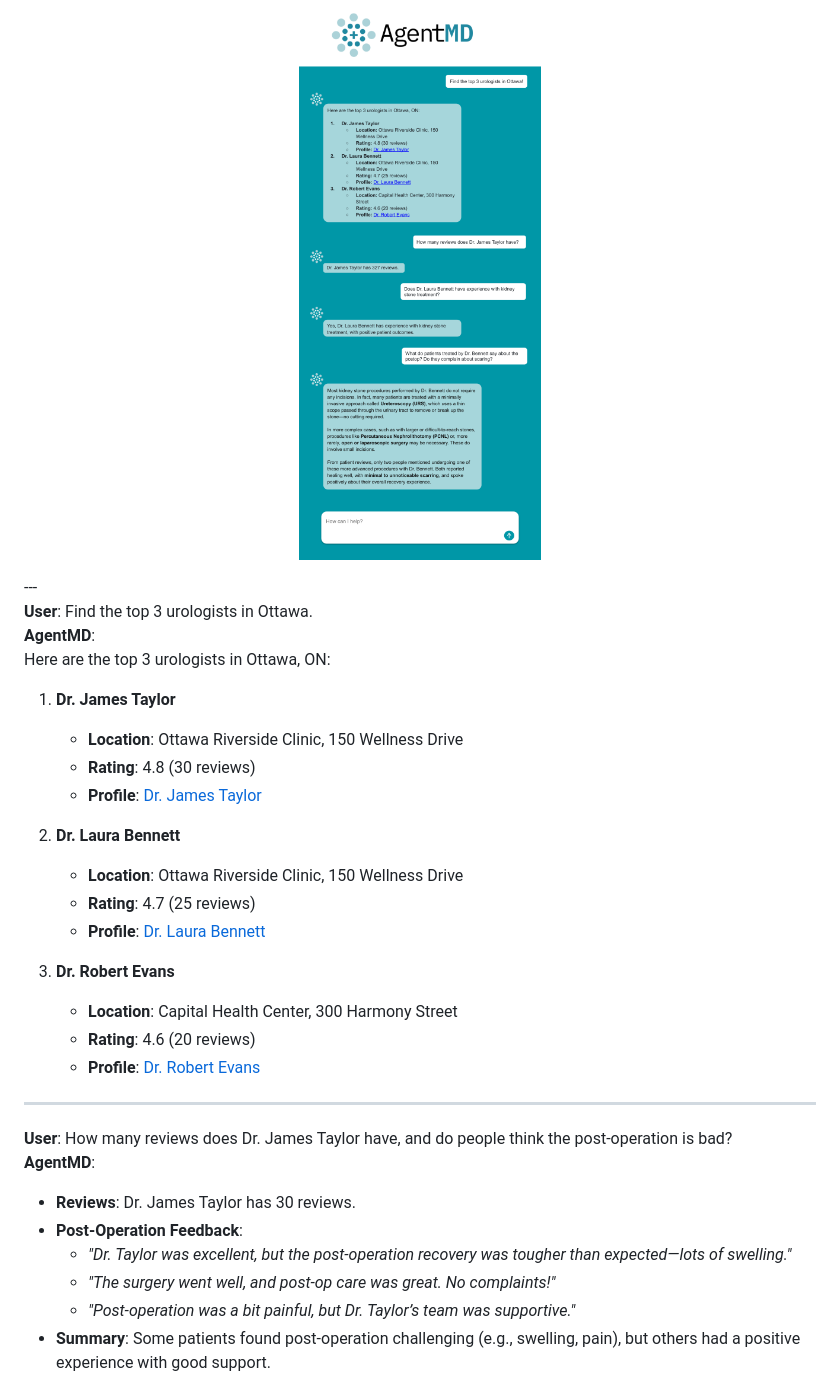
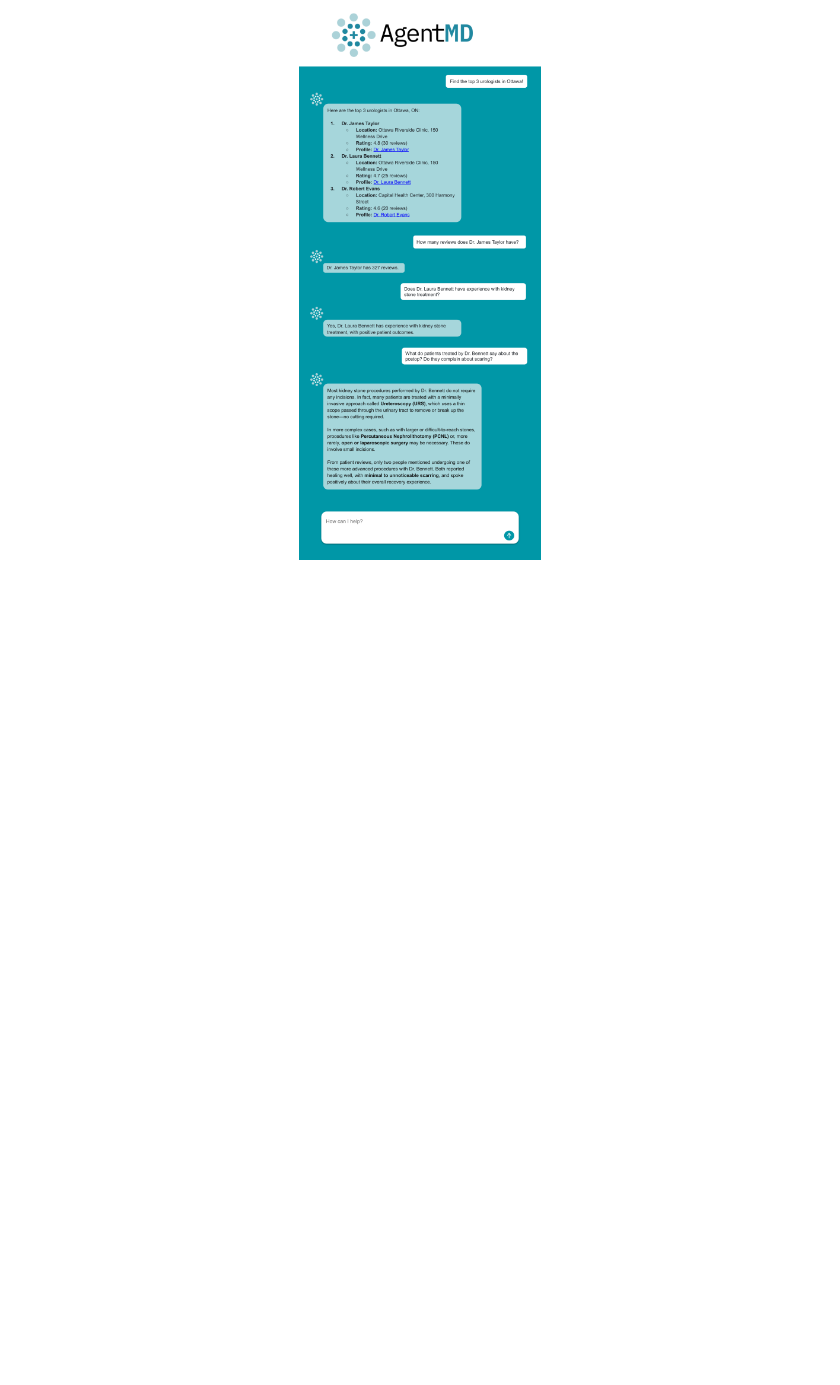
Before and after one commit to RaulBz/AgentMD, a Markdown page: README.md, the part around the change printed below. Drawn GitHub-style; blank space fills up the shorter version.

```diff
--- a/README.md
+++ b/README.md
@@ -11,35 +11,3 @@ AgentMD helps you find top doctors in a city and dive into their reviews for det
 <p align="center">
   <img src="images/Agent_MD_demo.png" alt="AgentMD Demo" width="700"/>
 </p>
----
-
-**User**: Find the top 3 urologists in Ottawa.
-**AgentMD**:
-Here are the top 3 urologists in Ottawa, ON:
-
-1. **Dr. James Taylor**
-   - **Location**: Ottawa Riverside Clinic, 150 Wellness Drive
-   - **Rating**: 4.8 (30 reviews)
-   - **Profile**: [Dr. James Taylor](https://www.examplemed.com/doctor-ratings/[id]/Dr-James-Taylor-Ottawa-ON.html)
-
-2. **Dr. Laura Bennett**
-   - **Location**: Ottawa Riverside Clinic, 150 Wellness Drive
-   - **Rating**: 4.7 (25 reviews)
-   - **Profile**: [Dr. Laura Bennett](https://www.examplemed.com/doctor-ratings/[id]/Dr-Laura-Bennett-Ottawa-ON.html)
-
-3. **Dr. Robert Evans**
-   - **Location**: Capital Health Center, 300 Harmony Street
-   - **Rating**: 4.6 (20 reviews)
-   - **Profile**: [Dr. Robert Evans](https://www.examplemed.com/doctor-ratings/[id]/Dr-Robert-Evans-Ottawa-ON.html)
-
----
-
-**User**: How many reviews does Dr. James Taylor have, and do people think the post-operation is bad?
-**AgentMD**:
-- **Reviews**: Dr. James Taylor has 30 reviews.
-- **Post-Operation Feedback**:
-  - _"Dr. Taylor was excellent, but the post-operation recovery was tougher than expected—lots of swelling."_
-  - _"The surgery went well, and post-op care was great. No complaints!"_
-  - _"Post-operation was a bit painful, but Dr. Taylor’s team was supportive."_
-- **Summary**: Some patients found post-operation challenging (e.g., swelling, pain), but others had a positive experience with good support.
-
```
Also changed, not shown: other parts of README.md (+0 -17 lines).
